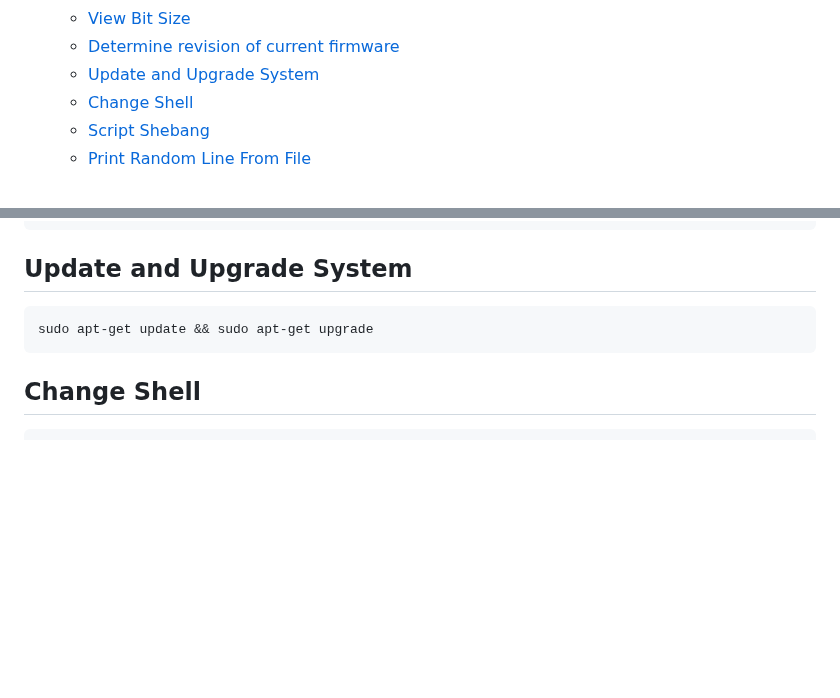
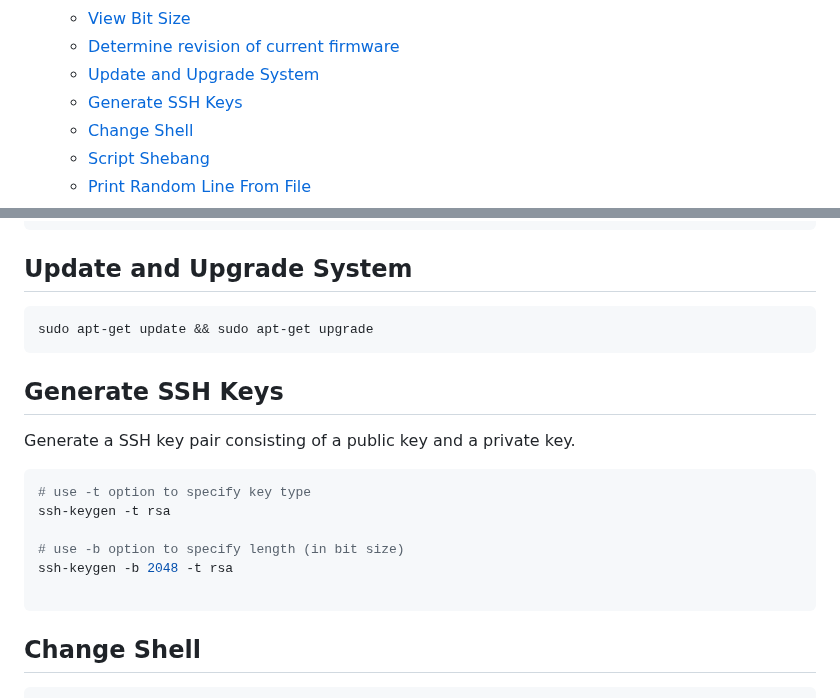
Before and after one commit to danielsantander/cyberdev, a Markdown page: kali-linux/EYNTKAM.md, 2 parts joined by grey strips. GitHub-like rendering; blank space fills up the shorter version.

Commit message:
add notes on how to generate ssh rsa keys

````diff
--- a/kali-linux/EYNTKAM.md
+++ b/kali-linux/EYNTKAM.md
@@ -9,6 +9,7 @@ Table of Contents
   - [View Bit Size](#view-bit-size)
   - [Determine revision of current firmware](#determine-revision-of-current-firmware)
   - [Update and Upgrade System](#update-and-upgrade-system)
+  - [Generate SSH Keys](#generate-ssh-keys)
   - [Change Shell](#change-shell)
   - [Script Shebang](#script-shebang)
   - [Print Random Line From File](#print-random-line-from-file)
@@ -199,6 +200,19 @@ uname -a
 sudo apt-get update && sudo apt-get upgrade
 ```
 
+## Generate SSH Keys
+
+Generate a SSH key pair consisting of a public key and a private key.
+
+```shell
+# use -t option to specify key type
+ssh-keygen -t rsa
+
+# use -b option to specify length (in bit size)
+ssh-keygen -b 2048 -t rsa
+
+```
+
 ## Change Shell
 
 ```shell
````
